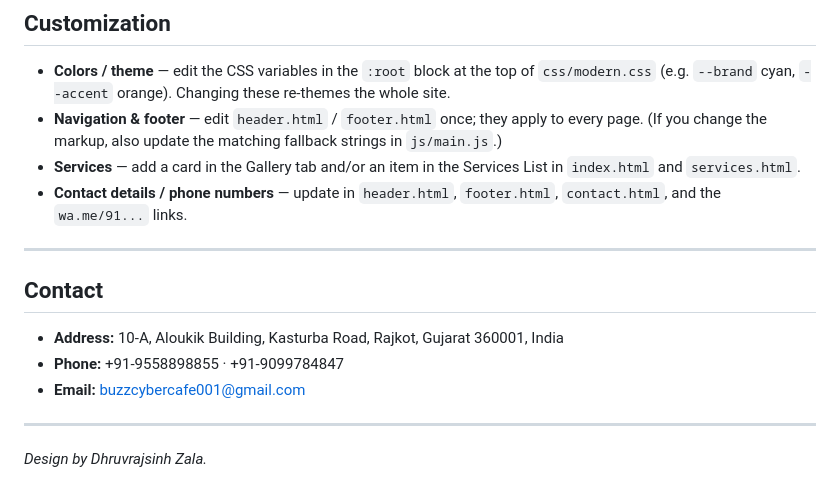
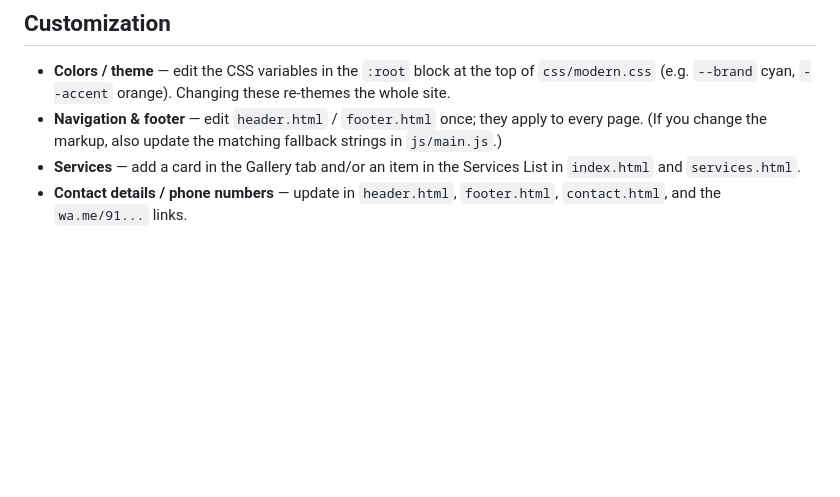
Before and after one commit to BuzzCyberCafe/Buzzcybercafe, a Markdown page: README.md, the part around the change. Rendered like a GitHub page; blank space fills up the shorter version.

```diff
--- a/README.md
+++ b/README.md
@@ -94,15 +94,3 @@ npx serve
   List in `index.html` and `services.html`.
 - **Contact details / phone numbers** — update in `header.html`, `footer.html`,
   `contact.html`, and the `wa.me/91...` links.
-
----
-
-## Contact
-
-- **Address:** 10-A, Aloukik Building, Kasturba Road, Rajkot, Gujarat 360001, India
-- **Phone:** +91-9558898855 · +91-9099784847
-- **Email:** buzzcybercafe001@gmail.com
-
----
-
-*Design by Dhruvrajsinh Zala.*
```
